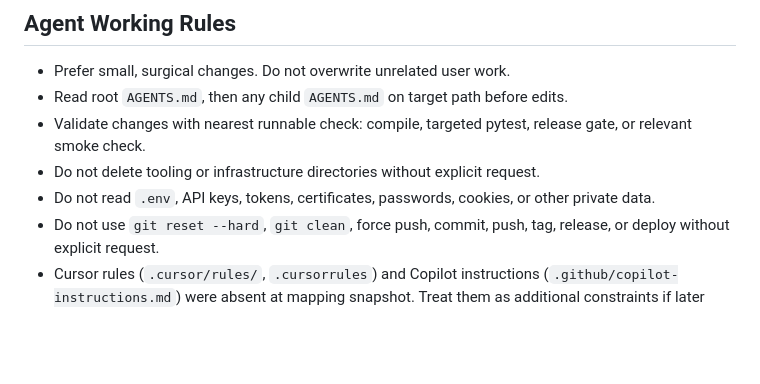
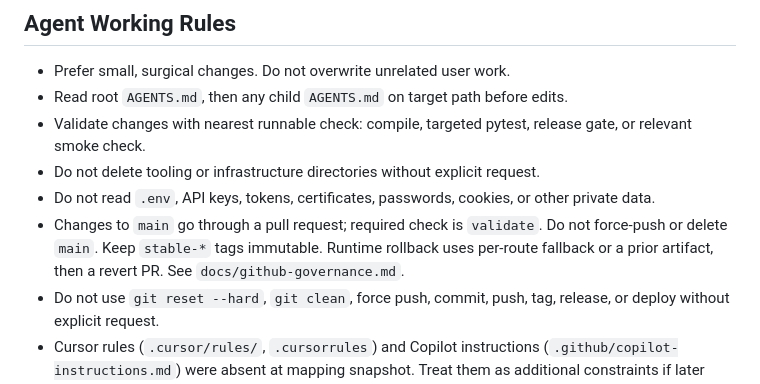
Before and after one commit to kuker24/SIAB1, a Markdown page: AGENTS.md, the part around the change. Rendered like a GitHub page; blank space fills up the shorter version.

```diff
--- a/AGENTS.md
+++ b/AGENTS.md
@@ -162,5 +162,6 @@ The production stack is deployed on the target VPS. Topology below matches the 2
 - Validate changes with nearest runnable check: compile, targeted pytest, release gate, or relevant smoke check.
 - Do not delete tooling or infrastructure directories without explicit request.
 - Do not read `.env`, API keys, tokens, certificates, passwords, cookies, or other private data.
+- Changes to `main` go through a pull request; required check is `validate`. Do not force-push or delete `main`. Keep `stable-*` tags immutable. Runtime rollback uses per-route fallback or a prior artifact, then a revert PR. See `docs/github-governance.md`.
 - Do not use `git reset --hard`, `git clean`, force push, commit, push, tag, release, or deploy without explicit request.
 - Cursor rules (`.cursor/rules/`, `.cursorrules`) and Copilot instructions (`.github/copilot-instructions.md`) were absent at mapping snapshot. Treat them as additional constraints if later added.
```
Also changed, not shown: DEPLOYMENT.md (+7 -0 lines), docs/github-governance.md (added, +30 -0 lines).
